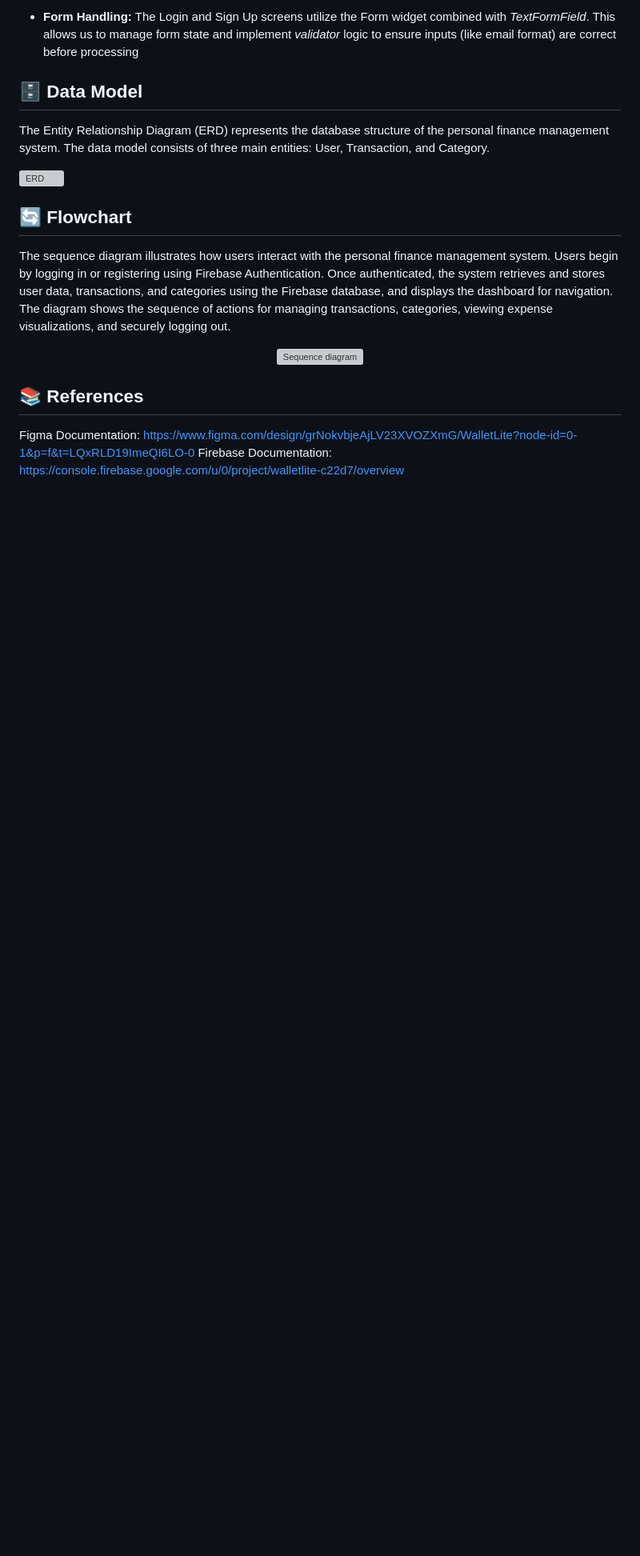
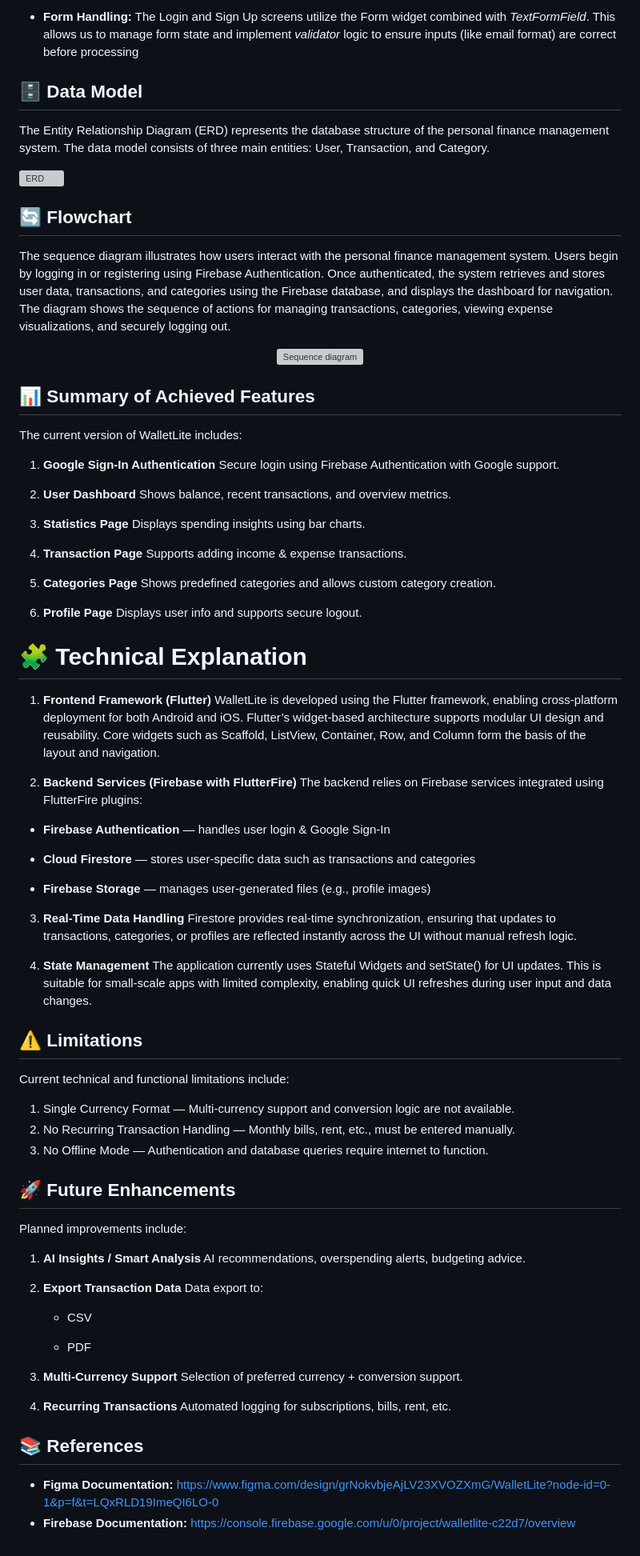
Before and after one commit to ainnawatif/WalletLite, a Markdown page: README.md, the part around the change. Shown at 80% size. GitHub-like rendering; blank space fills up the shorter version; grey boxes are pictures that could not be loaded.

Commit message:
README
Added a summary of features, technical explanation, limitations, and future enhancements for WalletLite.

```diff
--- a/README.md
+++ b/README.md
@@ -130,7 +130,74 @@ The sequence diagram illustrates how users interact with the personal finance ma
        src="https://github.com/user-attachments/assets/e8ef3cdc-2252-4f10-8df7-17649bb2a635" />
 </p>
 
+## 📊 Summary of Achieved Features
+The current version of WalletLite includes:
+
+1. **Google Sign-In Authentication**
+Secure login using Firebase Authentication with Google support.
+
+2. **User Dashboard**
+Shows balance, recent transactions, and overview metrics.
+
+3. **Statistics Page**
+Displays spending insights using bar charts.
+
+4. **Transaction Page**
+Supports adding income & expense transactions.
+
+5. **Categories Page**
+Shows predefined categories and allows custom category creation.
+
+6. **Profile Page**
+Displays user info and supports secure logout.
+
+# 🧩 Technical Explanation
+
+1. **Frontend Framework (Flutter)**
+WalletLite is developed using the Flutter framework, enabling cross-platform deployment for both Android and iOS. Flutter’s widget-based architecture supports modular UI design and reusability. Core widgets such as Scaffold, ListView, Container, Row, and Column form the basis of the layout and navigation.
+
+2. **Backend Services (Firebase with FlutterFire)**
+The backend relies on Firebase services integrated using FlutterFire plugins:
+
+  - **Firebase Authentication** — handles user login & Google Sign-In
+
+  - **Cloud Firestore** — stores user-specific data such as transactions and categories
+
+  - **Firebase Storage** — manages user-generated files (e.g., profile images)
+
+3. **Real-Time Data Handling**
+Firestore provides real-time synchronization, ensuring that updates to transactions, categories, or profiles are reflected instantly across the UI without manual refresh logic.
+
+4. **State Management**
+The application currently uses Stateful Widgets and setState() for UI updates. This is suitable for small-scale apps with limited complexity, enabling quick UI refreshes during user input and data changes.
+
+## ⚠️ Limitations
+Current technical and functional limitations include:
+
+1. Single Currency Format — Multi-currency support and conversion logic are not available.
+2. No Recurring Transaction Handling — Monthly bills, rent, etc., must be entered manually.
+3. No Offline Mode — Authentication and database queries require internet to function.
+
+
+## 🚀 Future Enhancements
+Planned improvements include:
+
+1. **AI Insights / Smart Analysis**
+AI recommendations, overspending alerts, budgeting advice.
+
+2. **Export Transaction Data**
+Data export to:
+
+    - CSV
+
+    - PDF
+
+3. **Multi-Currency Support**
+Selection of preferred currency + conversion support.
+
+4. **Recurring Transactions**
+Automated logging for subscriptions, bills, rent, etc.
 
 ## 📚 References
-Figma Documentation: https://www.figma.com/design/grNokvbjeAjLV23XVOZXmG/WalletLite?node-id=0-1&p=f&t=LQxRLD19ImeQI6LO-0
-Firebase Documentation: https://console.firebase.google.com/u/0/project/walletlite-c22d7/overview
+- **Figma Documentation:** https://www.figma.com/design/grNokvbjeAjLV23XVOZXmG/WalletLite?node-id=0-1&p=f&t=LQxRLD19ImeQI6LO-0
+- **Firebase Documentation:** https://console.firebase.google.com/u/0/project/walletlite-c22d7/overview
```
